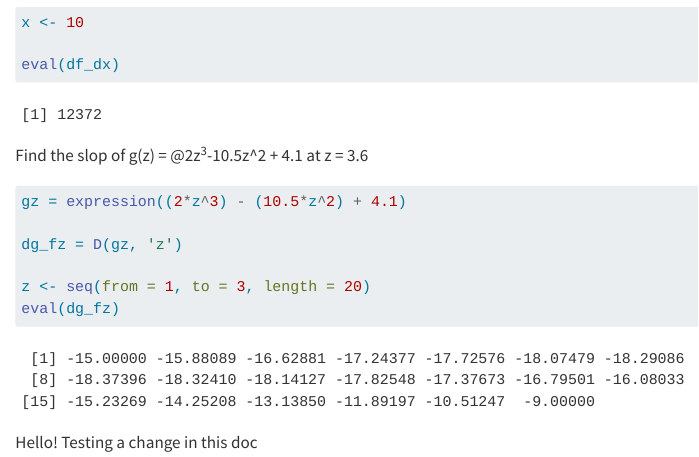
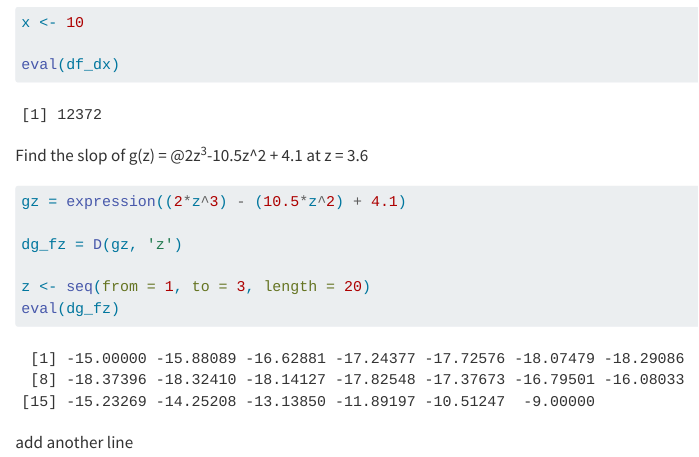
Before and after one commit to rosemaryjuarez/eds212-day2-comp1, a Quarto document (quartro_derivatives.qmd): the page in a window 1100 px wide, from 400 px down. Rendered offline with R 4.5, knitr and Pandoc in place of Quarto, with nearby package versions.

Commit message:
second line test

````diff
--- a/quartro_derivatives.qmd
+++ b/quartro_derivatives.qmd
@@ -33,4 +33,4 @@ z <- seq(from = 1, to = 3, length = 20)
 eval(dg_fz)
 ```
 
-Hello! Testing a change in this doc\
+add another line
````
